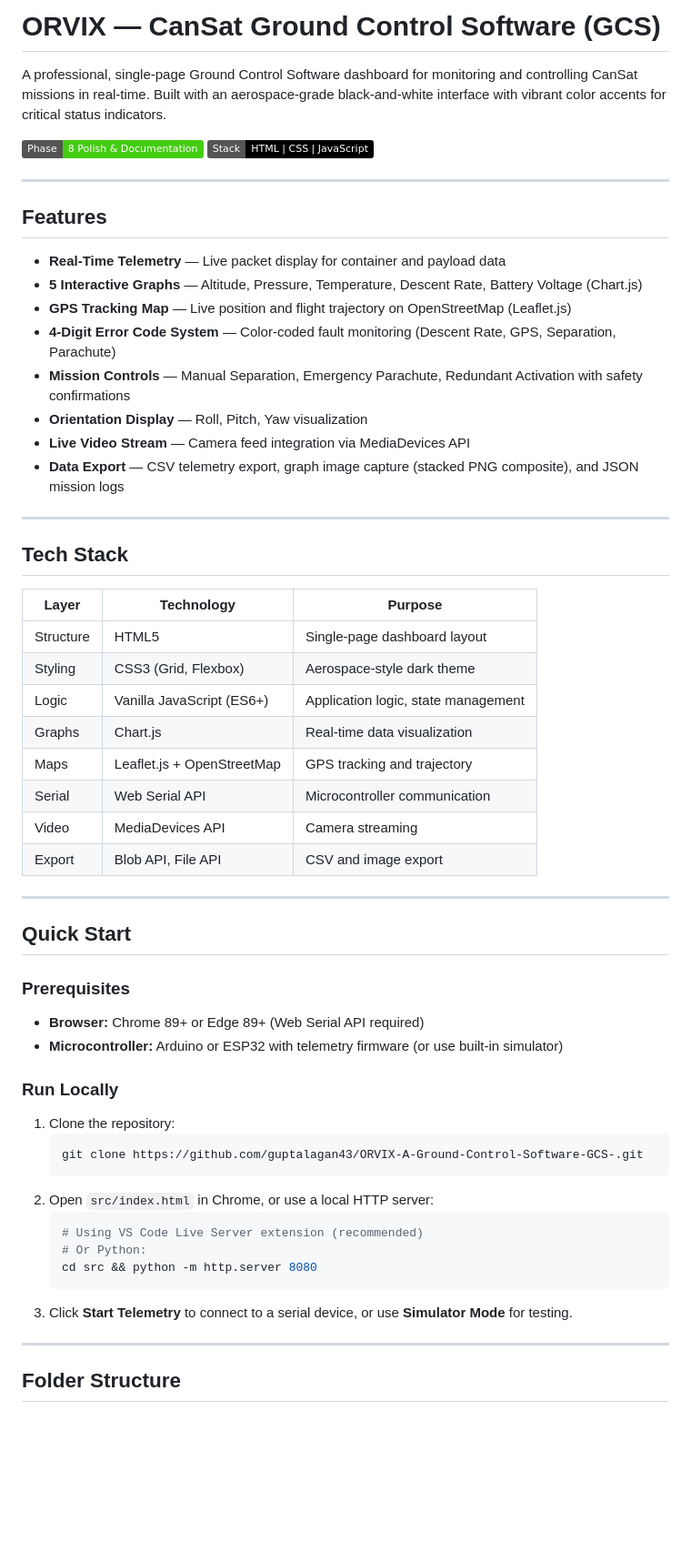
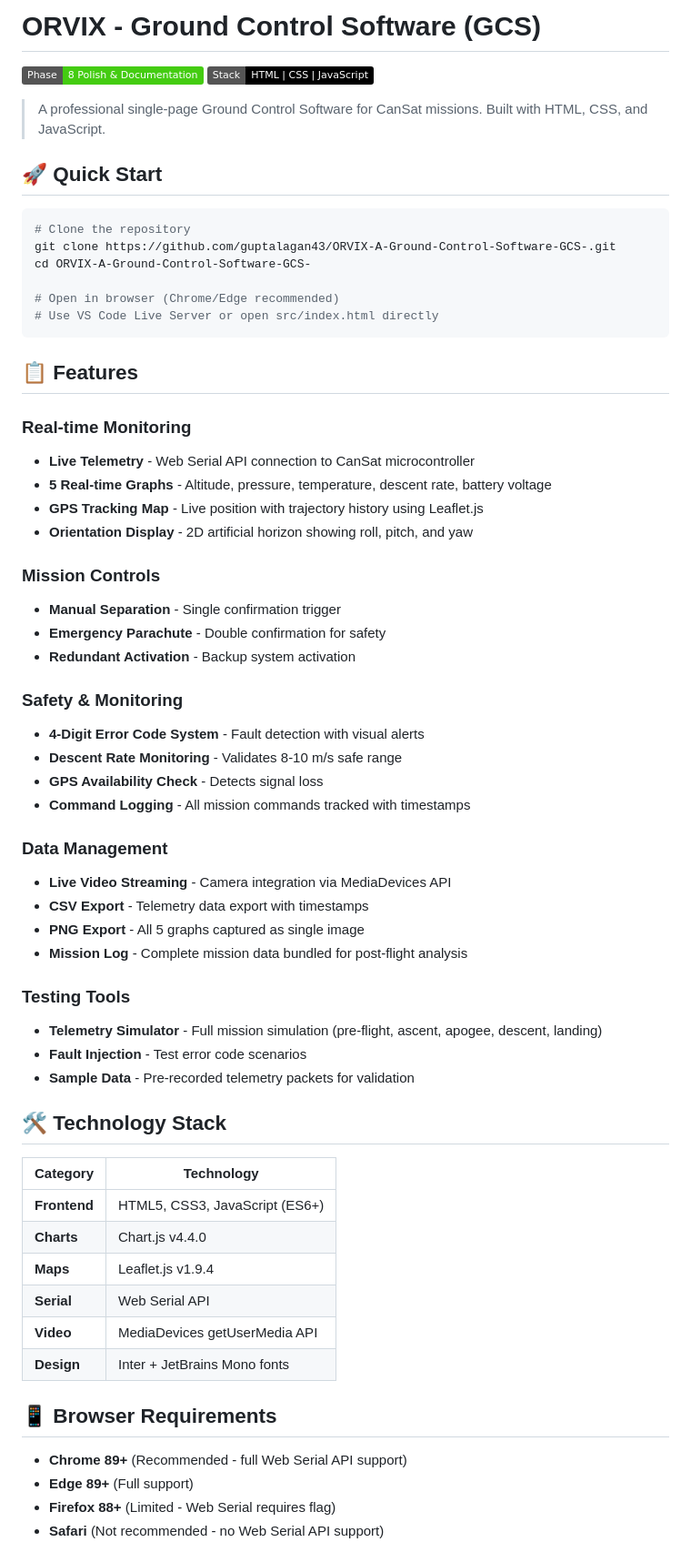
Before and after one commit to guptalagan43/ORVIX-A-Ground-Control-Software-GCS-, a Markdown page: README.md, the part around one of its changes. Shown at 91% size. GitHub-like rendering; badges without logos; blank space fills up the shorter version.

````diff
--- a/README.md
+++ b/README.md
@@ -1,59 +1,66 @@
-# ORVIX — CanSat Ground Control Software (GCS)
-
-A professional, single-page Ground Control Software dashboard for monitoring and controlling CanSat missions in real-time. Built with an aerospace-grade black-and-white interface with vibrant color accents for critical status indicators.
+# ORVIX - Ground Control Software (GCS)
 
 ![Status](https://img.shields.io/badge/Phase-8%20Polish%20%26%20Documentation-success)
 ![Tech](https://img.shields.io/badge/Stack-HTML%20%7C%20CSS%20%7C%20JavaScript-black)
 
----
+> A professional single-page Ground Control Software for CanSat missions. Built with HTML, CSS, and JavaScript.
 
-## Features
+## 🚀 Quick Start
 
-- **Real-Time Telemetry** — Live packet display for container and payload data
-- **5 Interactive Graphs** — Altitude, Pressure, Temperature, Descent Rate, Battery Voltage (Chart.js)
-- **GPS Tracking Map** — Live position and flight trajectory on OpenStreetMap (Leaflet.js)
-- **4-Digit Error Code System** — Color-coded fault monitoring (Descent Rate, GPS, Separation, Parachute)
-- **Mission Controls** — Manual Separation, Emergency Parachute, Redundant Activation with safety confirmations
-- **Orientation Display** — Roll, Pitch, Yaw visualization
-- **Live Video Stream** — Camera feed integration via MediaDevices API
-- **Data Export** — CSV telemetry export, graph image capture (stacked PNG composite), and JSON mission logs
+```bash
+# Clone the repository
+git clone https://github.com/guptalagan43/ORVIX-A-Ground-Control-Software-GCS-.git
+cd ORVIX-A-Ground-Control-Software-GCS-
 
----
+# Open in browser (Chrome/Edge recommended)
+# Use VS Code Live Server or open src/index.html directly
+```
 
-## Tech Stack
+## 📋 Features
 
-| Layer | Technology | Purpose |
-|-------|------------|---------|
-| Structure | HTML5 | Single-page dashboard layout |
-| Styling | CSS3 (Grid, Flexbox) | Aerospace-style dark theme |
-| Logic | Vanilla JavaScript (ES6+) | Application logic, state management |
-| Graphs | Chart.js | Real-time data visualization |
-| Maps | Leaflet.js + OpenStreetMap | GPS tracking and trajectory |
-| Serial | Web Serial API | Microcontroller communication |
-| Video | MediaDevices API | Camera streaming |
-| Export | Blob API, File API | CSV and image export |
+### Real-time Monitoring
+- **Live Telemetry** - Web Serial API connection to CanSat microcontroller
+- **5 Real-time Graphs** - Altitude, pressure, temperature, descent rate, battery voltage
+- **GPS Tracking Map** - Live position with trajectory history using Leaflet.js
+- **Orientation Display** - 2D artificial horizon showing roll, pitch, and yaw
 
----
+### Mission Controls
+- **Manual Separation** - Single confirmation trigger
+- **Emergency Parachute** - Double confirmation for safety
+- **Redundant Activation** - Backup system activation
 
-## Quick Start
+### Safety & Monitoring
+- **4-Digit Error Code System** - Fault detection with visual alerts
+- **Descent Rate Monitoring** - Validates 8-10 m/s safe range
+- **GPS Availability Check** - Detects signal loss
+- **Command Logging** - All mission commands tracked with timestamps
 
-### Prerequisites
-- **Browser:** Chrome 89+ or Edge 89+ (Web Serial API required)
-- **Microcontroller:** Arduino or ESP32 with telemetry firmware (or use built-in simulator)
+### Data Management
+- **Live Video Streaming** - Camera integration via MediaDevices API
+- **CSV Export** - Telemetry data export with timestamps
+- **PNG Export** - All 5 graphs captured as single image
+- **Mission Log** - Complete mission data bundled for post-flight analysis
 
-### Run Locally
-1. Clone the repository:
-   ```bash
-   git clone https://github.com/guptalagan43/ORVIX-A-Ground-Control-Software-GCS-.git
-   ```
-2. Open `src/index.html` in Chrome, or use a local HTTP server:
-   ```bash
-   # Using VS Code Live Server extension (recommended)
-   # Or Python:
-   cd src && python -m http.server 8080
-   ```
-3. Click **Start Telemetry** to connect to a serial device, or use **Simulator Mode** for testing.
+### Testing Tools
+- **Telemetry Simulator** - Full mission simulation (pre-flight, ascent, apogee, descent, landing)
+- **Fault Injection** - Test error code scenarios
+- **Sample Data** - Pre-recorded telemetry packets for validation
 
----
+## 🛠️ Technology Stack
 
-## Folder Structure
+| Category | Technology |
+|----------|-----------|
+| **Frontend** | HTML5, CSS3, JavaScript (ES6+) |
+| **Charts** | Chart.js v4.4.0 |
+| **Maps** | Leaflet.js v1.9.4 |
+| **Serial** | Web Serial API |
+| **Video** | MediaDevices getUserMedia API |
+| **Design** | Inter + JetBrains Mono fonts |
+
+## 📱 Browser Requirements
+
+- **Chrome 89+** (Recommended - full Web Serial API support)
+- **Edge 89+** (Full support)
+- **Firefox 88+** (Limited - Web Serial requires flag)
+- **Safari** (Not recommended - no Web Serial API support)
+
````
Also changed, not shown: other parts of README.md (+81 -70 lines).
